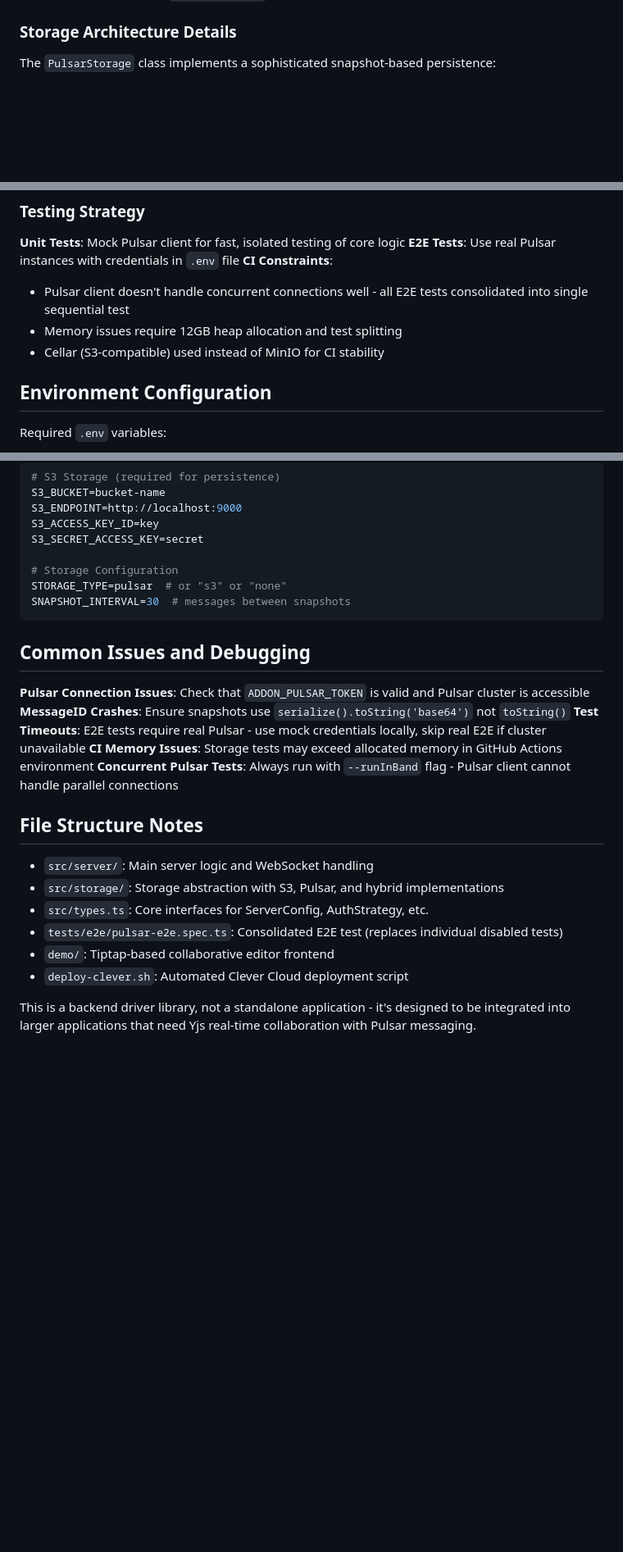
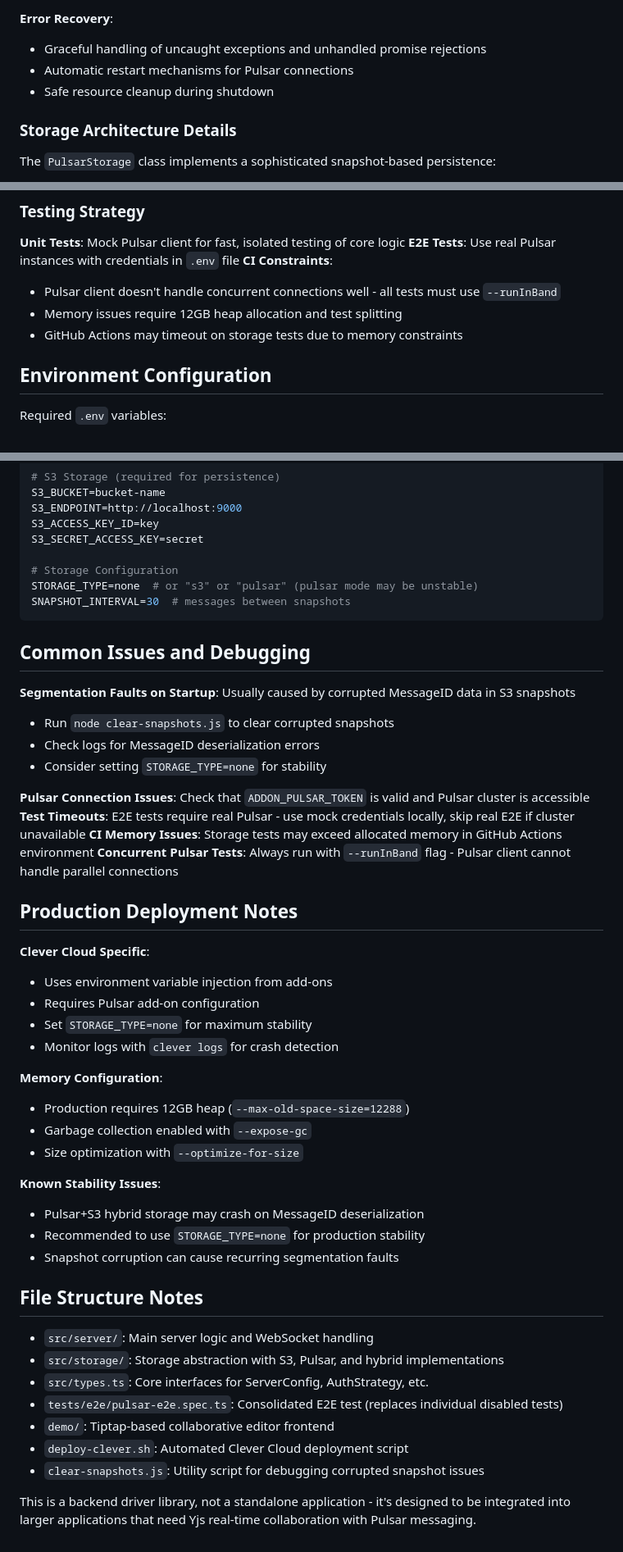
Before and after one commit to CleverCloud/yjs-pulsar, a Markdown page: CLAUDE.md, 3 parts joined by grey strips. Shown at 82% size. Rendered like a GitHub page; blank space fills up the shorter version.

````diff
--- a/CLAUDE.md
+++ b/CLAUDE.md
@@ -92,3 +123,7 @@ clever deploy
+**Error Recovery**:
+- Graceful handling of uncaught exceptions and unhandled promise rejections
+- Automatic restart mechanisms for Pulsar connections
+- Safe resource cleanup during shutdown
 
 ### Storage Architecture Details
 
@@ -104,9 +139,9 @@ The `PulsarStorage` class implements a sophisticated snapshot-based persistence:
 **Unit Tests**: Mock Pulsar client for fast, isolated testing of core logic
 **E2E Tests**: Use real Pulsar instances with credentials in `.env` file
 **CI Constraints**:
-- Pulsar client doesn't handle concurrent connections well - all E2E tests consolidated into single sequential test
+- Pulsar client doesn't handle concurrent connections well - all tests must use `--runInBand`
 - Memory issues require 12GB heap allocation and test splitting
-- Cellar (S3-compatible) used instead of MinIO for CI stability
+- GitHub Actions may timeout on storage tests due to memory constraints
 
 ## Environment Configuration
 
@@ -129,17 +164,39 @@ S3_ACCESS_KEY_ID=key
 S3_SECRET_ACCESS_KEY=secret
 
 # Storage Configuration
-STORAGE_TYPE=pulsar  # or "s3" or "none"
+STORAGE_TYPE=none  # or "s3" or "pulsar" (pulsar mode may be unstable)
 SNAPSHOT_INTERVAL=30  # messages between snapshots
 ```
 
 ## Common Issues and Debugging
 
+**Segmentation Faults on Startup**: Usually caused by corrupted MessageID data in S3 snapshots
+- Run `node clear-snapshots.js` to clear corrupted snapshots
+- Check logs for MessageID deserialization errors
+- Consider setting `STORAGE_TYPE=none` for stability
+
 **Pulsar Connection Issues**: Check that `ADDON_PULSAR_TOKEN` is valid and Pulsar cluster is accessible
-**MessageID Crashes**: Ensure snapshots use `serialize().toString('base64')` not `toString()`
 **Test Timeouts**: E2E tests require real Pulsar - use mock credentials locally, skip real E2E if cluster unavailable
 **CI Memory Issues**: Storage tests may exceed allocated memory in GitHub Actions environment
 **Concurrent Pulsar Tests**: Always run with `--runInBand` flag - Pulsar client cannot handle parallel connections
+
+## Production Deployment Notes
+
+**Clever Cloud Specific**:
+- Uses environment variable injection from add-ons
+- Requires Pulsar add-on configuration
+- Set `STORAGE_TYPE=none` for maximum stability
+- Monitor logs with `clever logs` for crash detection
+
+**Memory Configuration**:
+- Production requires 12GB heap (`--max-old-space-size=12288`)
+- Garbage collection enabled with `--expose-gc`
+- Size optimization with `--optimize-for-size`
+
+**Known Stability Issues**:
+- Pulsar+S3 hybrid storage may crash on MessageID deserialization
+- Recommended to use `STORAGE_TYPE=none` for production stability
+- Snapshot corruption can cause recurring segmentation faults
 
 ## File Structure Notes
 
@@ -149,5 +206,6 @@ SNAPSHOT_INTERVAL=30  # messages between snapshots
 - `tests/e2e/pulsar-e2e.spec.ts`: Consolidated E2E test (replaces individual disabled tests)
 - `demo/`: Tiptap-based collaborative editor frontend
 - `deploy-clever.sh`: Automated Clever Cloud deployment script
+- `clear-snapshots.js`: Utility script for debugging corrupted snapshot issues
 
 This is a backend driver library, not a standalone application - it's designed to be integrated into larger applications that need Yjs real-time collaboration with Pulsar messaging.
````
Also changed, not shown: other parts of CLAUDE.md (+34 -3 lines).
